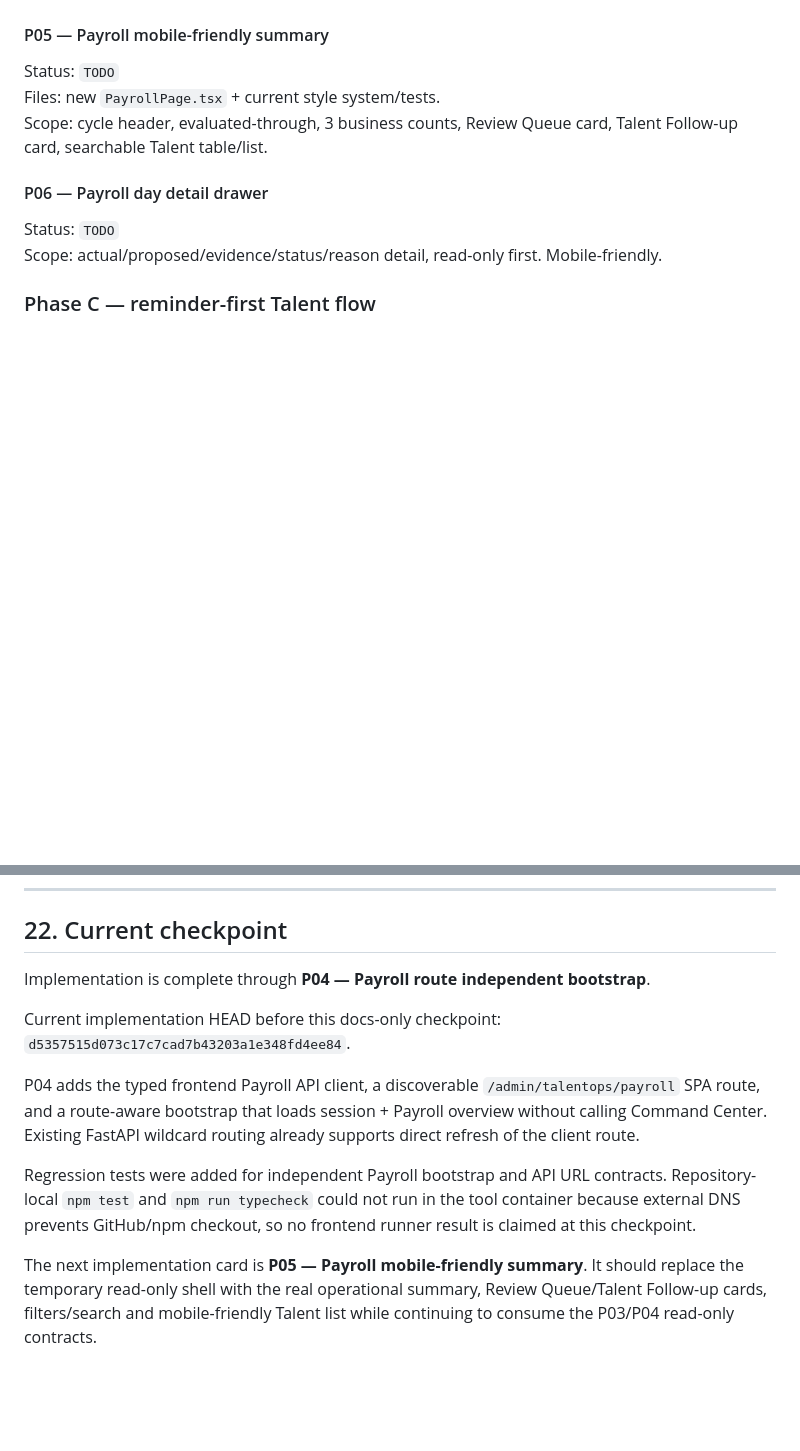
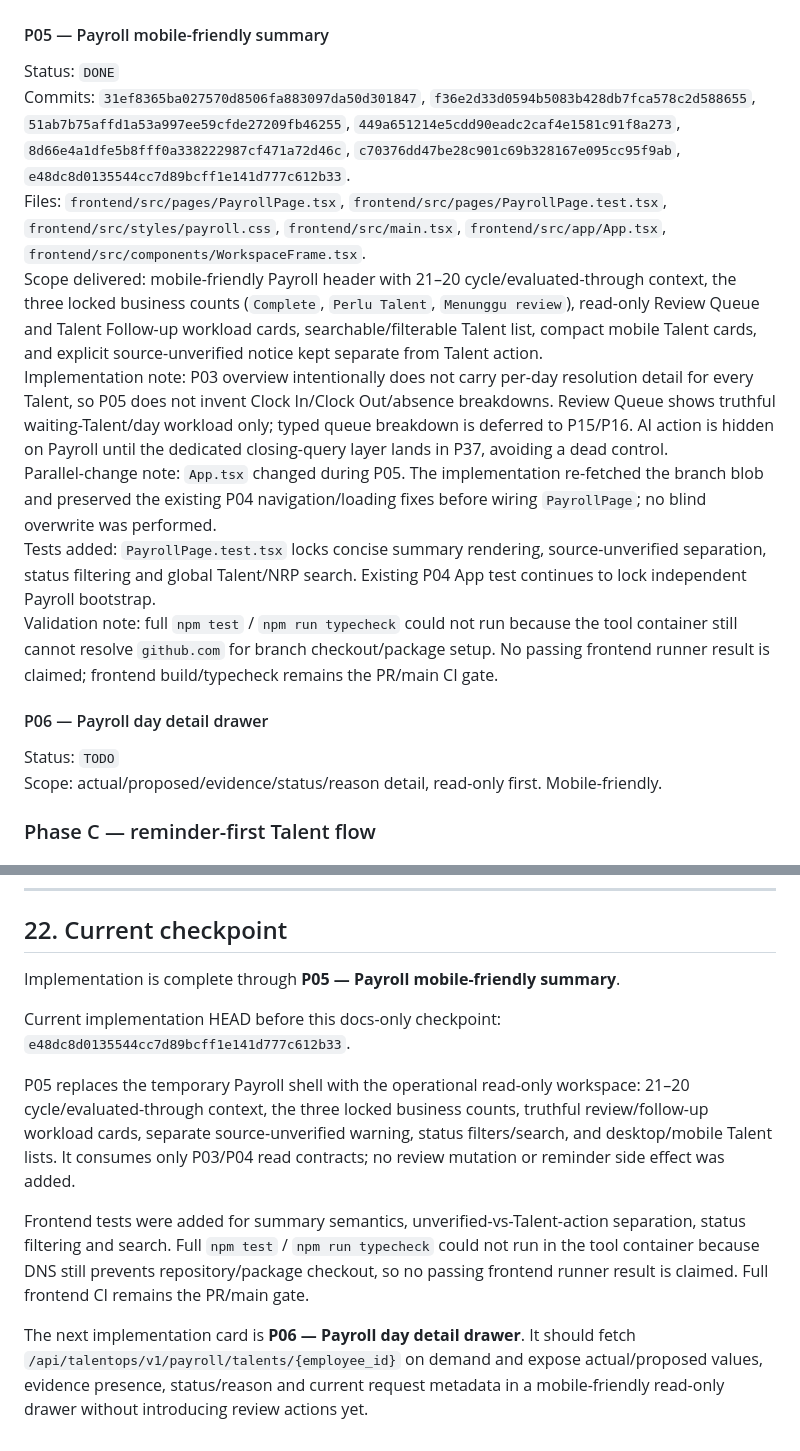
Before and after one commit to yosdwi/celerates-bast-digital, a Markdown page: docs/payroll-attendance-implementation-plan.md, 2 parts joined by grey strips. Drawn GitHub-style; blank space fills up the shorter version.

Commit message:
docs: checkpoint payroll summary through P05

```diff
--- a/docs/payroll-attendance-implementation-plan.md
+++ b/docs/payroll-attendance-implementation-plan.md
@@ -617,9 +617,14 @@ UI boundary: P04 intentionally renders only a read-only Payroll shell proving ro
 
 #### P05 — Payroll mobile-friendly summary
 
-Status: `TODO`
-Files: new `PayrollPage.tsx` + current style system/tests.
-Scope: cycle header, evaluated-through, 3 business counts, Review Queue card, Talent Follow-up card, searchable Talent table/list.
+Status: `DONE`
+Commits: `31ef8365ba027570d8506fa883097da50d301847`, `f36e2d33d0594b5083b428db7fca578c2d588655`, `51ab7b75affd1a53a997ee59cfde27209fb46255`, `449a651214e5cdd90eadc2caf4e1581c91f8a273`, `8d66e4a1dfe5b8fff0a338222987cf471a72d46c`, `c70376dd47be28c901c69b328167e095cc95f9ab`, `e48dc8d0135544cc7d89bcff1e141d777c612b33`.
+Files: `frontend/src/pages/PayrollPage.tsx`, `frontend/src/pages/PayrollPage.test.tsx`, `frontend/src/styles/payroll.css`, `frontend/src/main.tsx`, `frontend/src/app/App.tsx`, `frontend/src/components/WorkspaceFrame.tsx`.
+Scope delivered: mobile-friendly Payroll header with 21–20 cycle/evaluated-through context, the three locked business counts (`Complete`, `Perlu Talent`, `Menunggu review`), read-only Review Queue and Talent Follow-up workload cards, searchable/filterable Talent list, compact mobile Talent cards, and explicit source-unverified notice kept separate from Talent action.
+Implementation note: P03 overview intentionally does not carry per-day resolution detail for every Talent, so P05 does not invent Clock In/Clock Out/absence breakdowns. Review Queue shows truthful waiting-Talent/day workload only; typed queue breakdown is deferred to P15/P16. AI action is hidden on Payroll until the dedicated closing-query layer lands in P37, avoiding a dead control.
+Parallel-change note: `App.tsx` changed during P05. The implementation re-fetched the branch blob and preserved the existing P04 navigation/loading fixes before wiring `PayrollPage`; no blind overwrite was performed.
+Tests added: `PayrollPage.test.tsx` locks concise summary rendering, source-unverified separation, status filtering and global Talent/NRP search. Existing P04 App test continues to lock independent Payroll bootstrap.
+Validation note: full `npm test` / `npm run typecheck` could not run because the tool container still cannot resolve `github.com` for branch checkout/package setup. No passing frontend runner result is claimed; frontend build/typecheck remains the PR/main CI gate.
 
 #### P06 — Payroll day detail drawer
 
@@ -904,12 +909,12 @@ The final user-facing test sheet should cover at least:
 
 ## 22. Current checkpoint
 
-Implementation is complete through **P04 — Payroll route independent bootstrap**.
+Implementation is complete through **P05 — Payroll mobile-friendly summary**.
 
-Current implementation HEAD before this docs-only checkpoint: `d5357515d073c17c7cad7b43203a1e348fd4ee84`.
+Current implementation HEAD before this docs-only checkpoint: `e48dc8d0135544cc7d89bcff1e141d777c612b33`.
 
-P04 adds the typed frontend Payroll API client, a discoverable `/admin/talentops/payroll` SPA route, and a route-aware bootstrap that loads session + Payroll overview without calling Command Center. Existing FastAPI wildcard routing already supports direct refresh of the client route.
+P05 replaces the temporary Payroll shell with the operational read-only workspace: 21–20 cycle/evaluated-through context, the three locked business counts, truthful review/follow-up workload cards, separate source-unverified warning, status filters/search, and desktop/mobile Talent lists. It consumes only P03/P04 read contracts; no review mutation or reminder side effect was added.
 
-Regression tests were added for independent Payroll bootstrap and API URL contracts. Repository-local `npm test` and `npm run typecheck` could not run in the tool container because external DNS prevents GitHub/npm checkout, so no frontend runner result is claimed at this checkpoint.
+Frontend tests were added for summary semantics, unverified-vs-Talent-action separation, status filtering and search. Full `npm test` / `npm run typecheck` could not run in the tool container because DNS still prevents repository/package checkout, so no passing frontend runner result is claimed. Full frontend CI remains the PR/main gate.
 
-The next implementation card is **P05 — Payroll mobile-friendly summary**. It should replace the temporary read-only shell with the real operational summary, Review Queue/Talent Follow-up cards, filters/search and mobile-friendly Talent list while continuing to consume the P03/P04 read-only contracts.
+The next implementation card is **P06 — Payroll day detail drawer**. It should fetch `/api/talentops/v1/payroll/talents/{employee_id}` on demand and expose actual/proposed values, evidence presence, status/reason and current request metadata in a mobile-friendly read-only drawer without introducing review actions yet.
```
